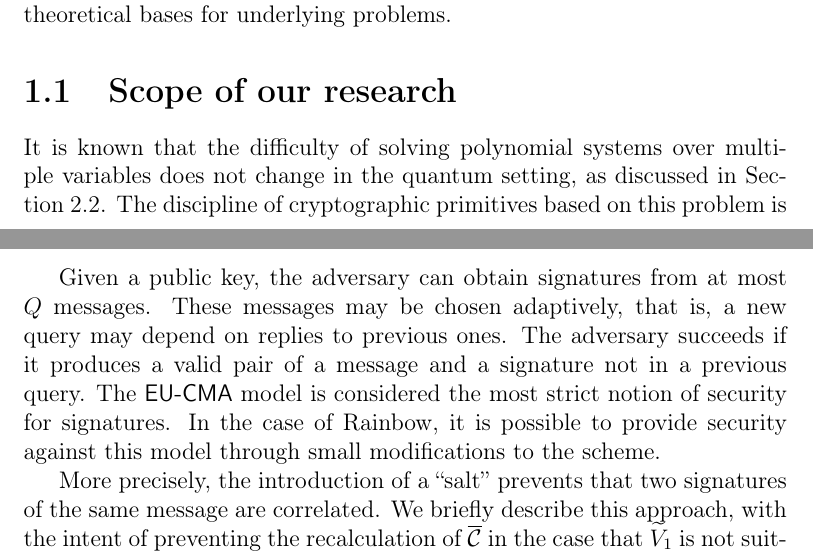
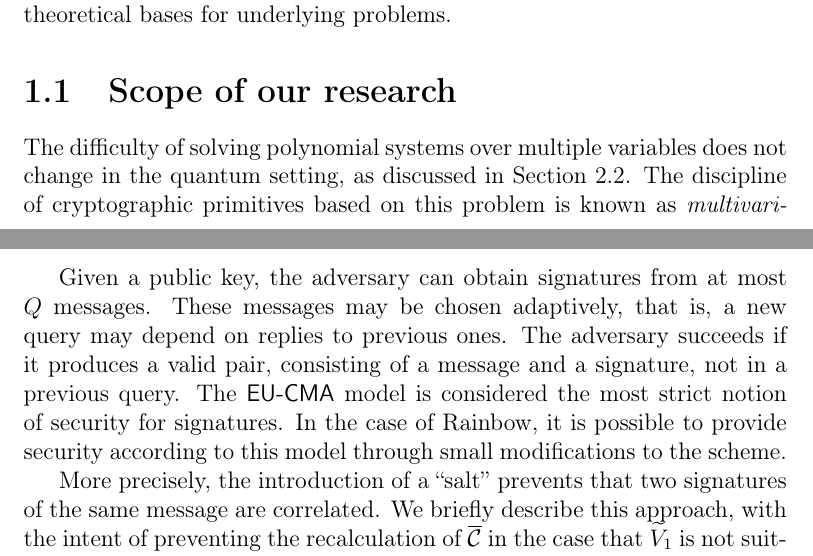
Before and after one commit to zambonin/msc, a LaTeX thesis (main.tex): two parts of pages 5 and 40 of 80, joined at a grey line, cut so that both start at the same text. Compiled offline with pdfLaTeX.

Commit message:
overleaf_to_git: update main.tex from r17100 to r17105

```diff
--- a/main.tex
+++ b/main.tex
@@ -65,7 +65,7 @@ Classical computers are electronic, using circuits to perform computations. Howe
 
 \section{Scope of our research}
 
-It is known that the difficulty of solving polynomial systems over multiple variables does not change in the quantum setting, as discussed in Section~\ref{sec:mult}. The discipline of cryptographic primitives based on this problem is known as \textit{multivariate public-key cryptography} or solely multivariate cryptography. Families of multivariate cryptosystems are defined according to how finite fields are employed in the computations, for instance, using a base field and an extension field. Specific improvements are then obtained, such as trade-offs between key and signature sizes, or larger security parameters.
+The difficulty of solving polynomial systems over multiple variables does not change in the quantum setting, as discussed in Section~\ref{sec:mult}. The discipline of cryptographic primitives based on this problem is known as \textit{multivariate public-key cryptography} or solely multivariate cryptography. Families of multivariate cryptosystems are defined according to how finite fields are employed in the computations, for instance, using a base field and an extension field. Specific improvements are then obtained, such as trade-offs between key and signature sizes, or larger security parameters.
 
 Multivariate cryptosystems are extremely time- and space-efficient when operating over messages. However, public and private keys are defined by large polynomial systems with little opportunity for compression or sparseness. Large key sizes frequently impose constraints on the use of signature schemes in devices of limited storage and processing power. In multivariate cryptography, keys are often orders of magnitude larger than those used in conventional signature schemes.
 
@@ -968,7 +968,7 @@ The second-round Rainbow submission to the NIST standardization process~\cite{Di
   A signature scheme $\textsc{Dss}(1^{n})$ is \emph{existentially unforgeable under adaptive chosen message attacks (\textsf{EU-CMA})} if $\mathcal{A}$ has negligible success probability in $\mathsf{Exp}_{\textsc{Dss}(1^{n})}^{\textsc{eu-cma}}(\mathcal{A})$.
 \end{definition}
 
-Given a public key, the adversary can obtain signatures from at most $Q$ messages. These messages may be chosen adaptively, that is, a new query may depend on replies to previous ones. The adversary succeeds if it produces a valid pair of a message and a signature not in a previous query. The \textsf{EU-CMA} model is considered the most strict notion of security for signatures. In the case of Rainbow, it is possible to provide security against this model through small modifications to the scheme.
+Given a public key, the adversary can obtain signatures from at most $Q$ messages. These messages may be chosen adaptively, that is, a new query may depend on replies to previous ones. The adversary succeeds if it produces a valid pair, consisting of a message and a signature, not in a previous query. The \textsf{EU-CMA} model is considered the most strict notion of security for signatures. In the case of Rainbow, it is possible to provide security according to this model through small modifications to the scheme.
 
 More precisely, the introduction of a ``salt'' prevents that two signatures of the same message are correlated. We briefly describe this approach, with the intent of preventing the recalculation of $\overline{\mathcal{C}}$ in the case that $\widetilde{V}_{1}$ is not suitable. Let us denote this method as Rainbow-$\eta_{3}$. Concrete implementations of this method are tested on Section~\ref{sec:exp}.
 
```
